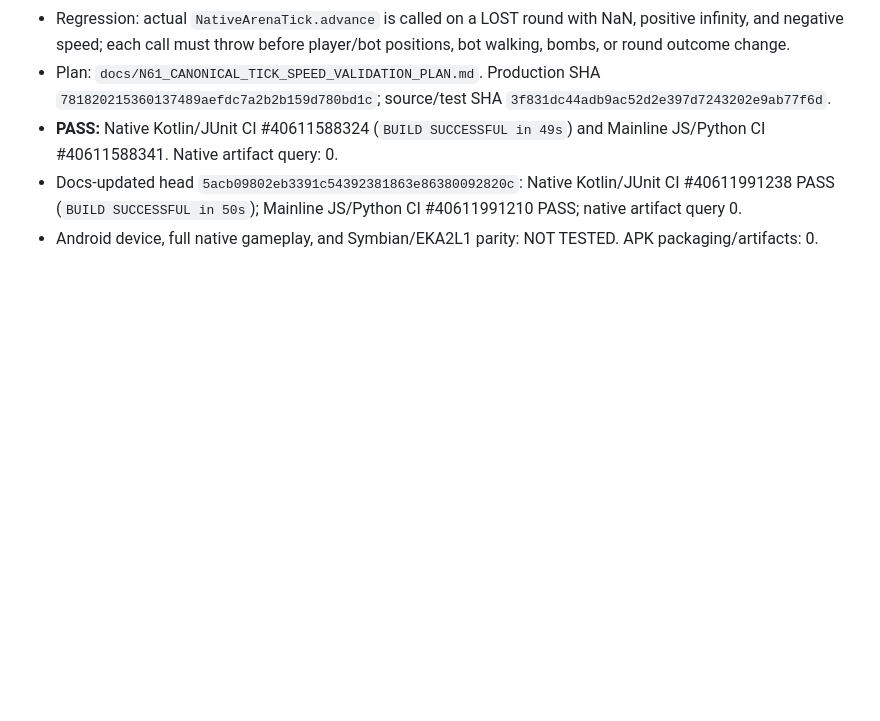
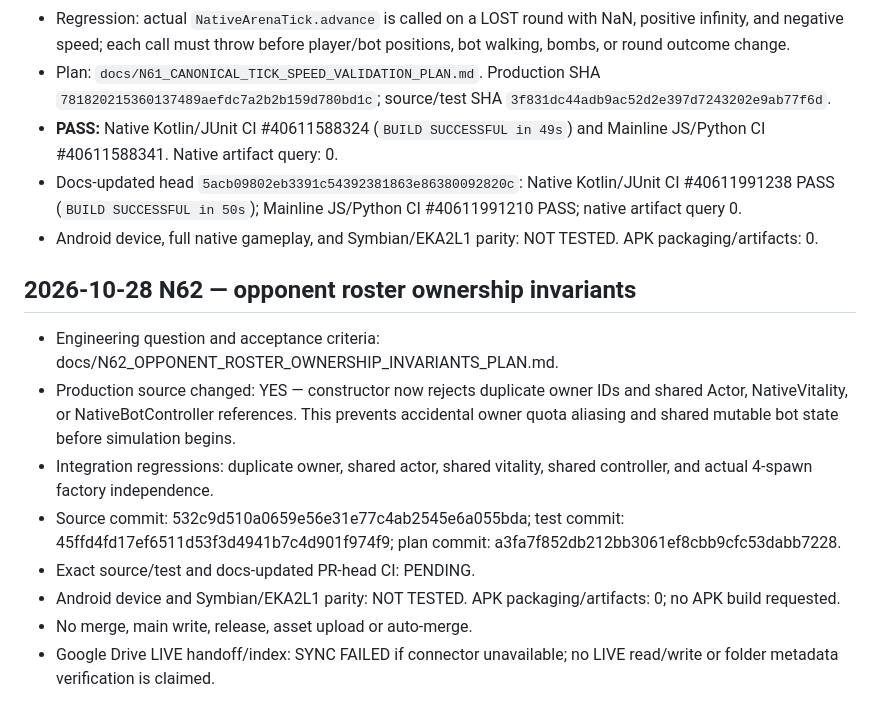
Before and after one commit to amroalhamedi2022-hue/explode-arena-android-remaster, a Markdown page: docs/AUTONOMOUS_ACCEPTANCE.md, the part around the change. Rendered like a GitHub page; blank space fills up the shorter version.

Commit message:
docs(native): record N62 roster invariants and pending CI

```diff
--- a/docs/AUTONOMOUS_ACCEPTANCE.md
+++ b/docs/AUTONOMOUS_ACCEPTANCE.md
@@ -829,3 +829,15 @@ Updated: 2026-10-23 (native migration first code slice)
 - **PASS:** Native Kotlin/JUnit CI #40611588324 (`BUILD SUCCESSFUL in 49s`) and Mainline JS/Python CI #40611588341. Native artifact query: 0.
 - Docs-updated head `5acb09802eb3391c54392381863e86380092820c`: Native Kotlin/JUnit CI #40611991238 PASS (`BUILD SUCCESSFUL in 50s`); Mainline JS/Python CI #40611991210 PASS; native artifact query 0.
 - Android device, full native gameplay, and Symbian/EKA2L1 parity: NOT TESTED. APK packaging/artifacts: 0.
+
+
+## 2026-10-28 N62 — opponent roster ownership invariants
+
+- Engineering question and acceptance criteria: docs/N62_OPPONENT_ROSTER_OWNERSHIP_INVARIANTS_PLAN.md.
+- Production source changed: YES — constructor now rejects duplicate owner IDs and shared Actor, NativeVitality, or NativeBotController references. This prevents accidental owner quota aliasing and shared mutable bot state before simulation begins.
+- Integration regressions: duplicate owner, shared actor, shared vitality, shared controller, and actual 4-spawn factory independence.
+- Source commit: 532c9d510a0659e56e31e77c4ab2545e6a055bda; test commit: 45ffd4fd17ef6511d53f3d4941b7c4d901f974f9; plan commit: a3fa7f852db212bb3061ef8cbb9cfc53dabb7228.
+- Exact source/test and docs-updated PR-head CI: PENDING.
+- Android device and Symbian/EKA2L1 parity: NOT TESTED. APK packaging/artifacts: 0; no APK build requested.
+- No merge, main write, release, asset upload or auto-merge.
+- Google Drive LIVE handoff/index: SYNC FAILED if connector unavailable; no LIVE read/write or folder metadata verification is claimed.
```
